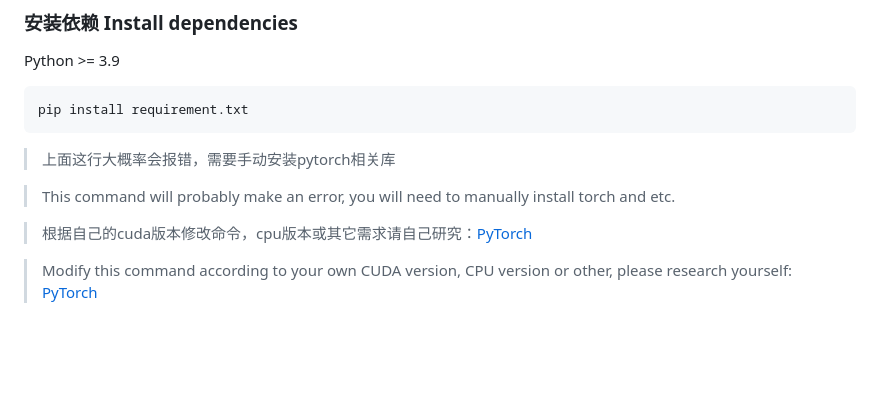
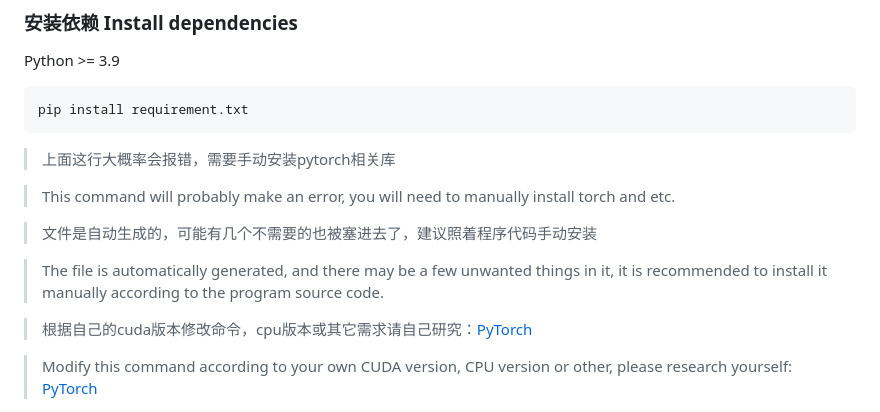
Before and after one commit to BX-NL/AI-Intelligent-Assistant, a Markdown page: readme.md, the part around the change. GitHub-like rendering; blank space fills up the shorter version.

```diff
--- a/readme.md
+++ b/readme.md
@@ -23,6 +23,10 @@ Python >= 3.9
 >上面这行大概率会报错，需要手动安装pytorch相关库
 
 >This command will probably make an error, you will need to manually install torch and etc.
+
+>文件是自动生成的，可能有几个不需要的也被塞进去了，建议照着程序代码手动安装
+
+>The file is automatically generated, and there may be a few unwanted things in it, it is recommended to install it manually according to the program source code.
 
 >根据自己的cuda版本修改命令，cpu版本或其它需求请自己研究：[PyTorch](https://pytorch.org/)
 
```
